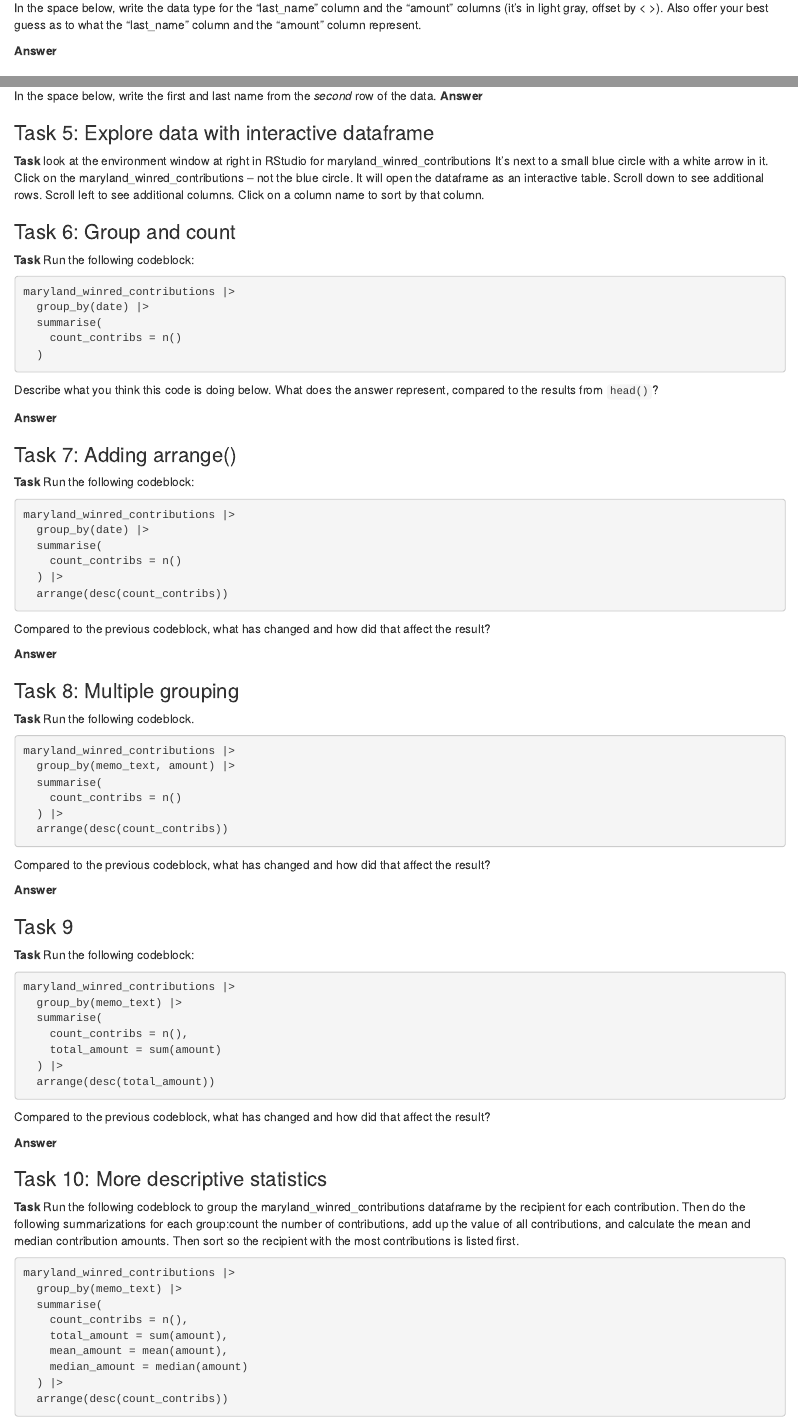
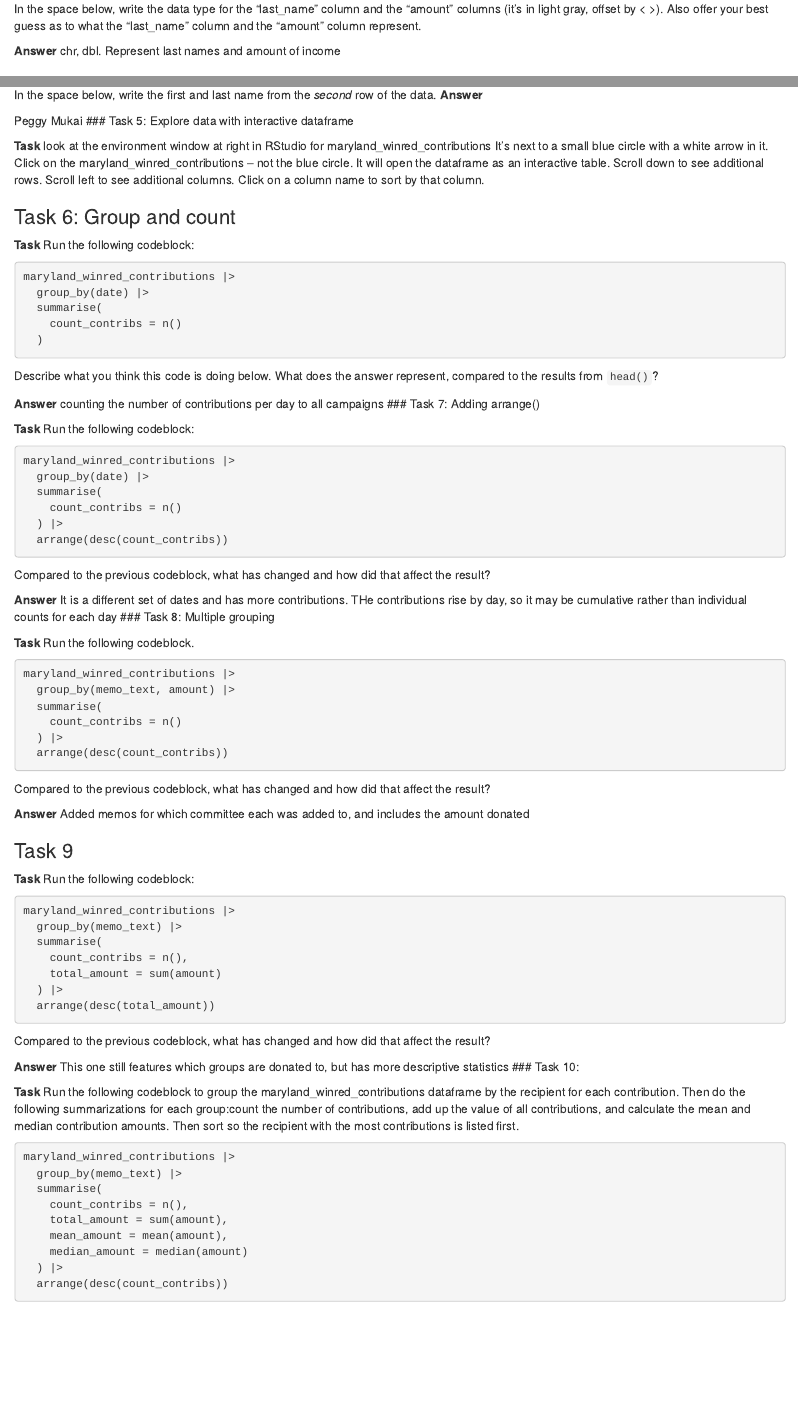
Before and after one commit to isabellemberube/berube_j472, an R Markdown document (pre_labs/pre_lab_01-1/pre_lab_01/complete_pre_lab_01.Rmd): the page in a window 1100 px wide, from 1740 px down before the commit and from 1770 px down after it, so that both start at the same text, and a second part further down, joined at a grey line. Rendered offline with R 4.5, knitr and Pandoc, with nearby package versions; the code chunks are not run, so their results and figures are left out.

Commit message:
fixing submission error

````diff
--- a/pre_labs/pre_lab_01-1/pre_lab_01/pre_lab_01.Rmd
+++ b/pre_labs/pre_lab_01-1/pre_lab_01/complete_pre_lab_01.Rmd
@@ -101,6 +103,7 @@ glimpse(maryland_winred_contributions)
 In the space below, write the data type for the "last_name" column and the "amount" columns (it's in light gray, offset by \< \>). Also offer your best guess as to what the "last_name" column and the "amount" column represent.
 
 **Answer**
+chr, dbl. Represent last names and amount of income
 
 ### Task 4: Examine data "head"
 
@@ -110,8 +113,10 @@ In the space below, write the data type for the "last_name" column and the "amou
 head(maryland_winred_contributions)
 ```
 
-In the space below, write the first and last name from the _second_ row of the data. **Answer**
+In the space below, write the first and last name from the _second_ row of the data.
+**Answer**
 
+Peggy Mukai
 ### Task 5: Explore data with interactive dataframe
 
 **Task** look at the environment window at right in RStudio for maryland_winred_contributions It's next to a small blue circle with a white arrow in it. Click on the maryland_winred_contributions -- not the blue circle. It will open the dataframe as an interactive table. Scroll down to see additional rows. Scroll left to see additional columns. Click on a column name to sort by that column.
@@ -131,7 +136,7 @@ maryland_winred_contributions |>
 Describe what you think this code is doing below. What does the answer represent, compared to the results from `head()`?
 
 **Answer**
-
+counting the number of contributions per day to all campaigns
 ### Task 7: Adding arrange()
 
 **Task** Run the following codeblock:
@@ -148,7 +153,7 @@ maryland_winred_contributions |>
 Compared to the previous codeblock, what has changed and how did that affect the result?
 
 **Answer**
-
+It is a different set of dates and has more contributions. THe contributions rise by day, so it may be cumulative rather than individual counts for each day
 ### Task 8: Multiple grouping
 
 **Task** Run the following codeblock.
@@ -165,6 +170,7 @@ maryland_winred_contributions |>
 Compared to the previous codeblock, what has changed and how did that affect the result?
 
 **Answer**
+Added memos for which committee each was added to, and includes the amount donated <dbl>
 
 ### Task 9
 
@@ -183,8 +189,8 @@ maryland_winred_contributions |>
 Compared to the previous codeblock, what has changed and how did that affect the result?
 
 **Answer**
-
-### Task 10: More descriptive statistics
+This one still features which groups are donated to, but has more descriptive statistics
+### Task 10:
 
 **Task** Run the following codeblock to group the maryland_winred_contributions dataframe by the recipient for each contribution. Then do the following summarizations for each group:count the number of contributions, add up the value of all contributions, and calculate the mean and median contribution amounts. Then sort so the recipient with the most contributions is listed first.
 
````
Also changed, not shown: pre_labs/pre_lab_01-1/pre_lab_01/complete_pre_lab_01.Rmd (2 more changed lines).
